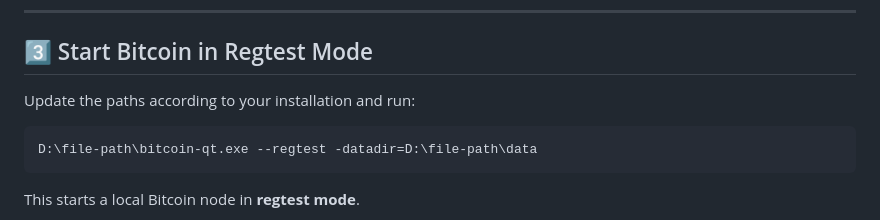
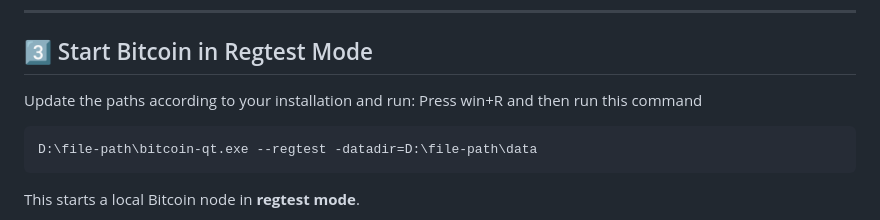
Before and after one commit to AtifAzeem/Bitcoin-Regtest-Lab, a Markdown page: README.md, the part around the change. GitHub-like rendering.

````diff
--- a/README.md
+++ b/README.md
@@ -114,7 +114,7 @@ This is only for regtest and should not be used in production.
 ## 3️⃣ Start Bitcoin in Regtest Mode
 
 Update the paths according to your installation and run:
-
+Press win+R and then run this command
 ```bash
 D:\file-path\bitcoin-qt.exe --regtest -datadir=D:\file-path\data
 ```
````
